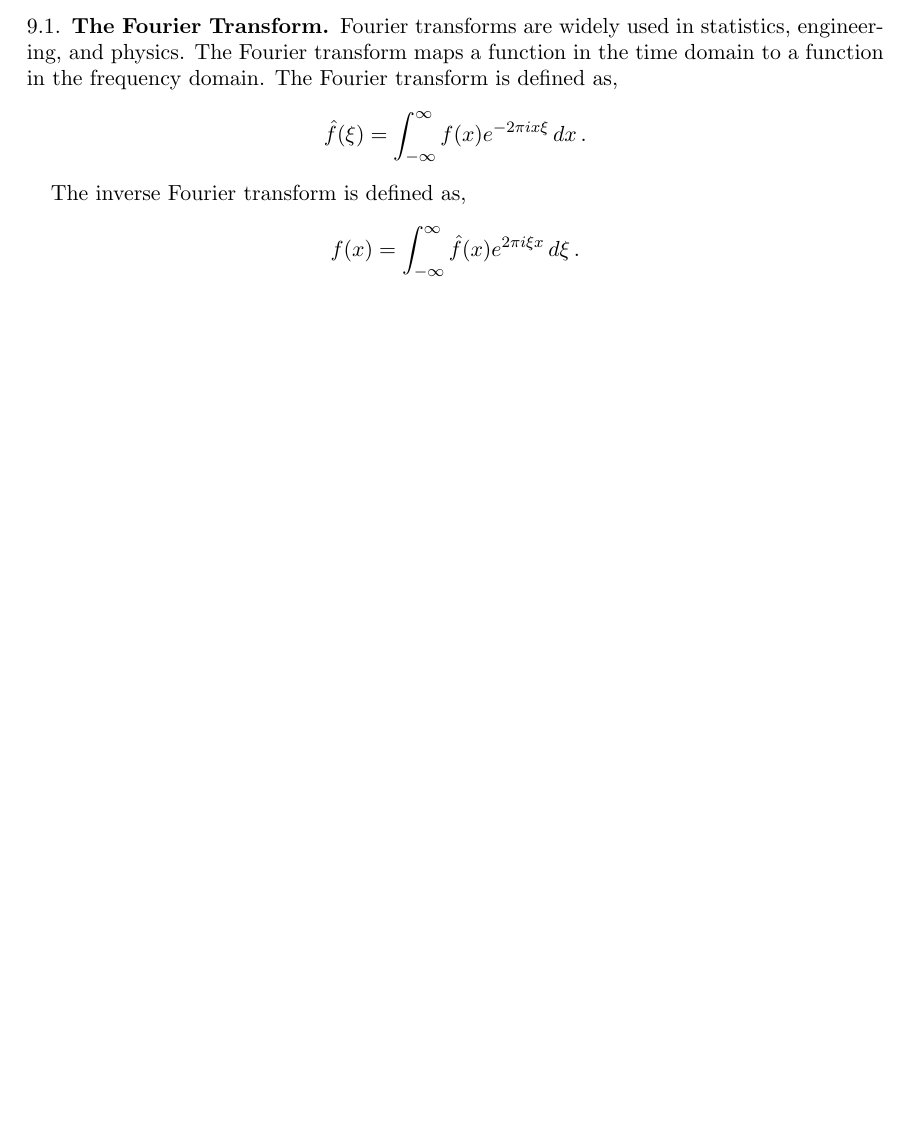
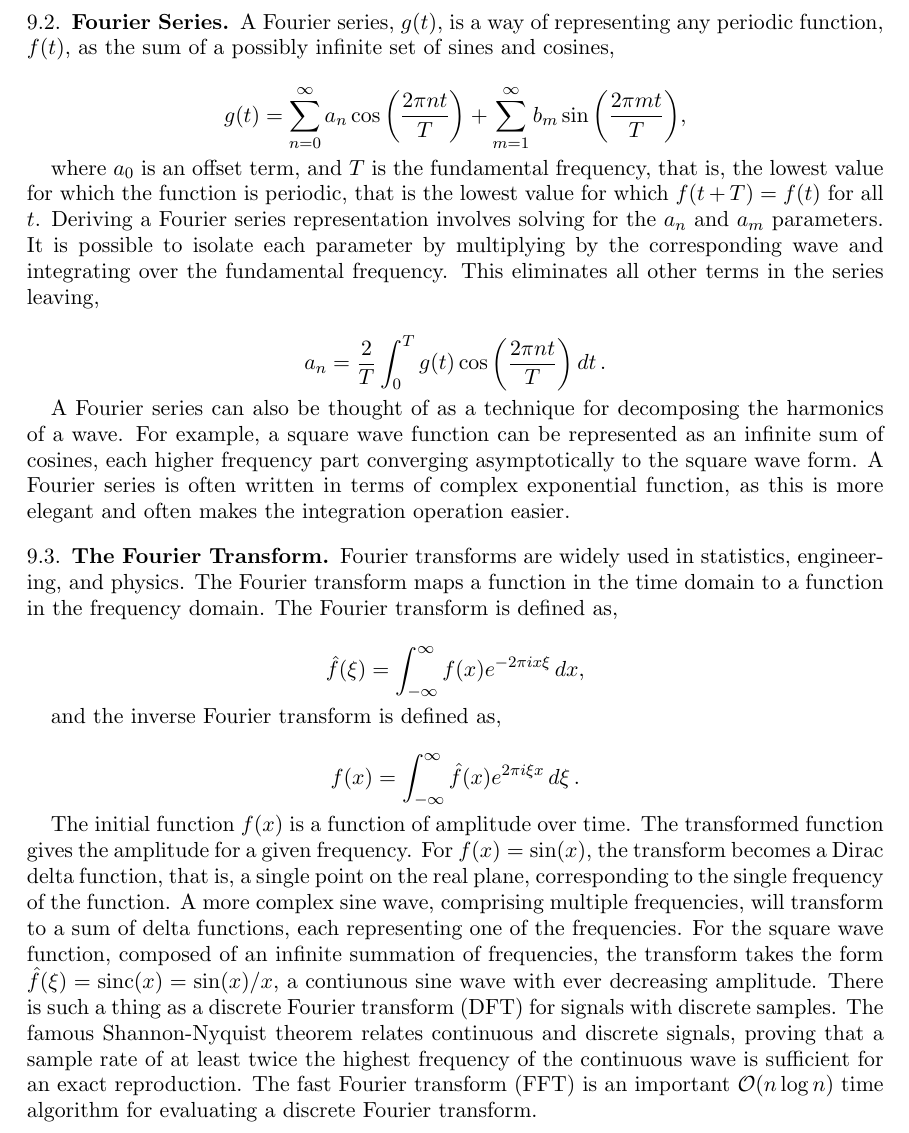
Before and after one commit to jcboyd/lastchancestats, a LaTeX paper (main.tex): part of page 31 of 112 before the commit and part of page 33 of 113 after it, cut at the place of the change, the shorter picture padded with empty space. Compiled offline with pdfLaTeX.

Commit message:
first commit

```diff
--- a/main.tex
+++ b/main.tex
@@ -972,18 +972,6 @@ $$\sin (\alpha + \beta) = \sin\alpha\cos\beta + \cos\alpha\sin\beta.$$
 
 Integral transforms are a technique for transforming a function in one domain to an equivalent function is another domain. It just so happens that some problems are more easily solved in one domain than the other.
 
-%\subsection{Fourier Series}
-%
-%Fourier series are a
-
-\subsection{The Fourier Transform}
-
-Fourier transforms are widely used in statistics, engineering, and physics. The Fourier transform maps a function in the time domain to a function in the frequency domain. The Fourier transform is defined as,
-$$\hat{f}(\xi) = \int_{-\infty}^{\infty}f(x)e^{-2\pi ix\xi}\mathop{dx}.$$
-
-The inverse Fourier transform is defined as,
-$$f(x) = \int_{-\infty}^{\infty}\hat{f}(x)e^{2\pi i\xi x}\mathop{d\xi}.$$
-
 \subsection{The Laplace Transform}
 
 The Laplace transform is an integral transform defined as,
@@ -1026,6 +1014,30 @@ from which we have,
 $$\mathcal{L}\{y\} = \frac{2s - 8}{s^2 - 5s + 6} = \frac{4}{s - 2} - \frac{2}{s - 3},$$
 
 hence $$y = \mathcal{L}^{-1}\bigg\{\frac{4}{s - 2}\bigg\} - \mathcal{L}^{1}\bigg\{\frac{-2}{s - 3}\bigg\} = 4e^{2t} - 2e^{3t}.$$
+
+\subsection{Fourier Series}
+
+A Fourier series, $g(t)$, is a way of representing any periodic function, $f(t)$, as the sum of a possibly infinite set of sines and cosines,
+
+$$g(t) = \sum_{n=0}^{\infty}a_n\cos\bigg(\frac{2\pi nt}{T}\bigg) + \sum_{m=1}^{\infty}b_m\sin\bigg(\frac{2\pi mt}{T}\bigg),$$
+
+where $a_0$ is an offset term, and $T$ is the fundamental frequency, that is, the lowest value for which the function is periodic, that is the lowest value for which $f(t + T) = f(t)$ for all $t$. Deriving a Fourier series representation involves solving for the $a_n$ and $a_m$ parameters. It is possible to isolate each parameter by multiplying by the corresponding wave and integrating over the fundamental frequency. This eliminates all other terms in the series leaving,
+
+$$a_n = \frac{2}{T}\int_0^Tg(t)\cos\bigg(\frac{2\pi nt}{T}\bigg)\mathop{dt}.$$
+
+A Fourier series can also be thought of as a technique for decomposing the harmonics of a wave. For example, a square wave function can be represented as an infinite sum of cosines, each higher frequency part converging asymptotically to the square wave form. A Fourier series is often written in terms of complex exponential function, as this is more elegant and often makes the integration operation easier.
+
+\subsection{The Fourier Transform}
+
+Fourier transforms are widely used in statistics, engineering, and physics. The Fourier transform maps a function in the time domain to a function in the frequency domain. The Fourier transform is defined as,
+
+$$\hat{f}(\xi) = \int_{-\infty}^{\infty}f(x)e^{-2\pi ix\xi}\mathop{dx},$$
+
+and the inverse Fourier transform is defined as,
+
+$$f(x) = \int_{-\infty}^{\infty}\hat{f}(x)e^{2\pi i\xi x}\mathop{d\xi}.$$
+
+The initial function $f(x)$ is a function of amplitude over time. The transformed function gives the amplitude for a given frequency. For $f(x) = \sin(x)$, the transform becomes a Dirac delta function, that is, a single point on the real plane, corresponding to the single frequency of the function. A more complex sine wave, comprising multiple frequencies, will transform to a sum of delta functions, each representing one of the frequencies. For the square wave function, composed of an infinite summation of frequencies, the transform takes the form $\hat{f}(\xi) = \text{sinc}(x) = \sin(x)/x$, a contiunous sine wave with ever decreasing amplitude. There is such a thing as a discrete Fourier transform (DFT) for signals with discrete samples. The famous Shannon-Nyquist theorem relates continuous and discrete signals, proving that a sample rate of at least twice the highest frequency of the continuous wave is sufficient for an exact reproduction. The fast Fourier transform (FFT) is an important $\mathcal{O}(n\log n)$ time algorithm for evaluating a discrete Fourier transform.
 
 \section{The Factorial Function}
 
```
Also changed, not shown: main.tex (2 more changed lines), 1 other file.
